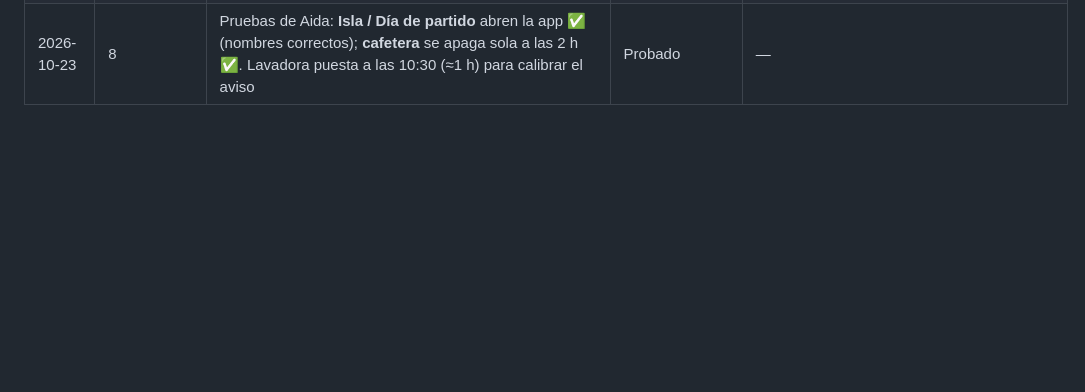
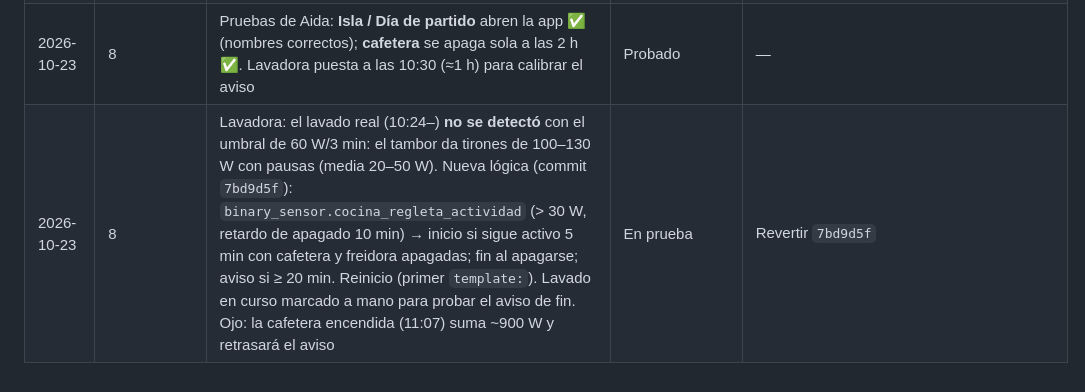
Before and after one commit to aida15/home-assistant-casa, a Markdown page: 00_proyecto/registro_cambios.md, the part around the change. GitHub-like rendering; blank space fills up the shorter version.

Commit message:
Registro: lavadora recalibrada
Co-Authored-By: Claude Opus 5.5 <noreply@anthropic.com>
Claude-Session: https://claude.ai/code/session_013hUeutKwDS3sBY8EzwMbTo

```diff
--- a/00_proyecto/registro_cambios.md
+++ b/00_proyecto/registro_cambios.md
@@ -59,3 +59,4 @@ Cambios aplicados a la instalación real (no a la documentación). Formato: fech
 | 2026-10-22 | 8 | `packages/aroa.yaml` (commit `42d019a`): scripts `aroa_amanecer` (20 pasos de 1 min, 10 % → 100 % en curva suave, 2700 K) y `aroa_anochecer` (100 % → 5 % y apagar, 2200 K); se paran si alguien apaga la lámpara; automatizaciones a `input_datetime.aroa_amanecer` (07:50) y `aroa_anochecer` (20:30), salvo modo Vacaciones. Esperan a `light.habitacion_aroa_mesita` (lámpara Hifree T21, por comprar). Sección «Luz de Aroa» en panel Casa → Rutinas. Recarga sin reinicio | Implementado · sin lámpara (no hace nada aún) | Revertir `42d019a` |
 | 2026-10-23 | 7 | Altavoces (commit `1caf80a`): fuera los interruptores de encender/apagar (Sistema) y el botón de encendido del reproductor de la portada. Google Cast marca «off» cuando el altavoz no reproduce nada → ahora se muestra «Encendido · sin reproducir». Micrófonos: Cast no expone su silencio a HA (solo el botón físico); el de la sala puede quedarse sin corriente desde Corriente (con confirmación). Recurso `?v=13` aplicado por Claude | Implementado | Volver a `?v=12` / revertir `1caf80a` |
 | 2026-10-23 | 8 | Pruebas de Aida: **Isla / Día de partido** abren la app ✅ (nombres correctos); **cafetera** se apaga sola a las 2 h ✅. Lavadora puesta a las 10:30 (≈1 h) para calibrar el aviso | Probado | — |
+| 2026-10-23 | 8 | Lavadora: el lavado real (10:24–) **no se detectó** con el umbral de 60 W/3 min: el tambor da tirones de 100–130 W con pausas (media 20–50 W). Nueva lógica (commit `7bd9d5f`): `binary_sensor.cocina_regleta_actividad` (> 30 W, retardo de apagado 10 min) → inicio si sigue activo 5 min con cafetera y freidora apagadas; fin al apagarse; aviso si ≥ 20 min. Reinicio (primer `template:`). Lavado en curso marcado a mano para probar el aviso de fin. Ojo: la cafetera encendida (11:07) suma ~900 W y retrasará el aviso | En prueba | Revertir `7bd9d5f` |
```
